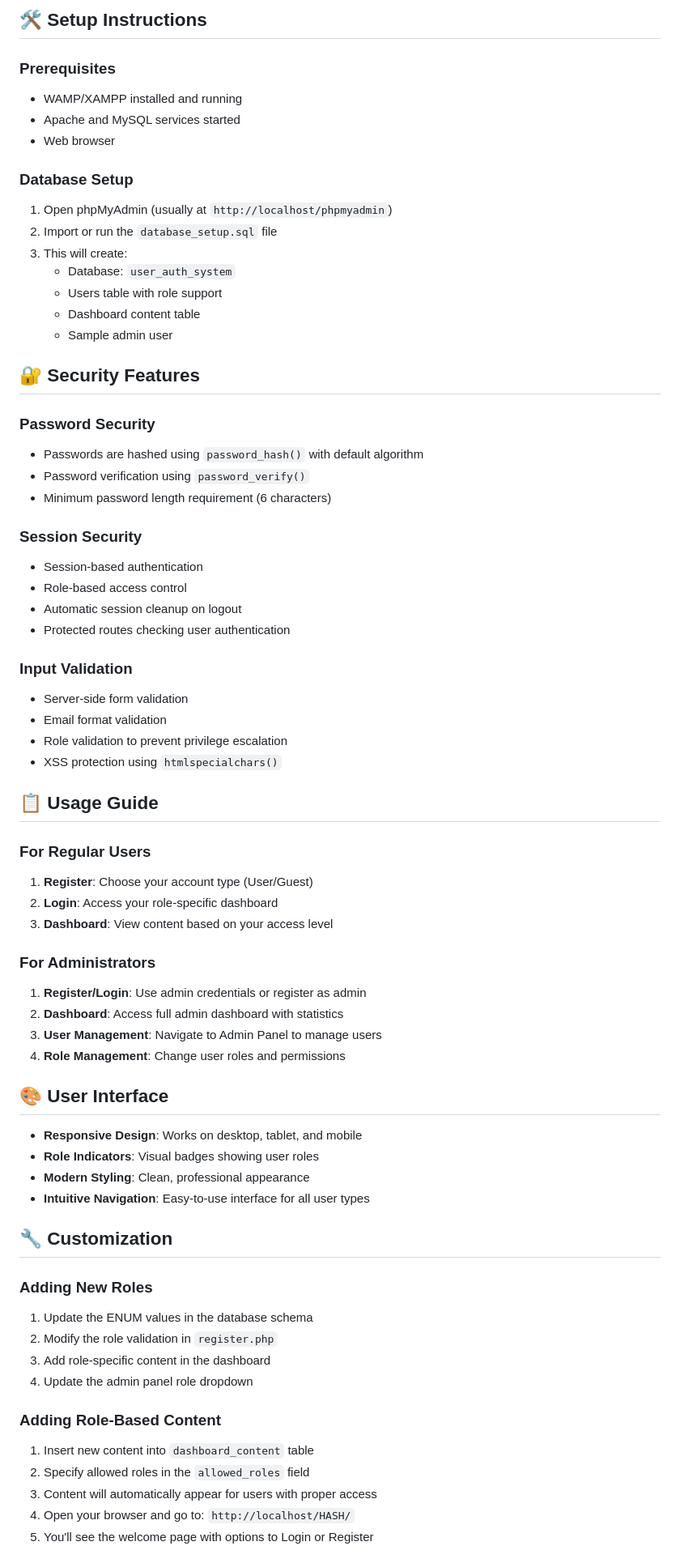
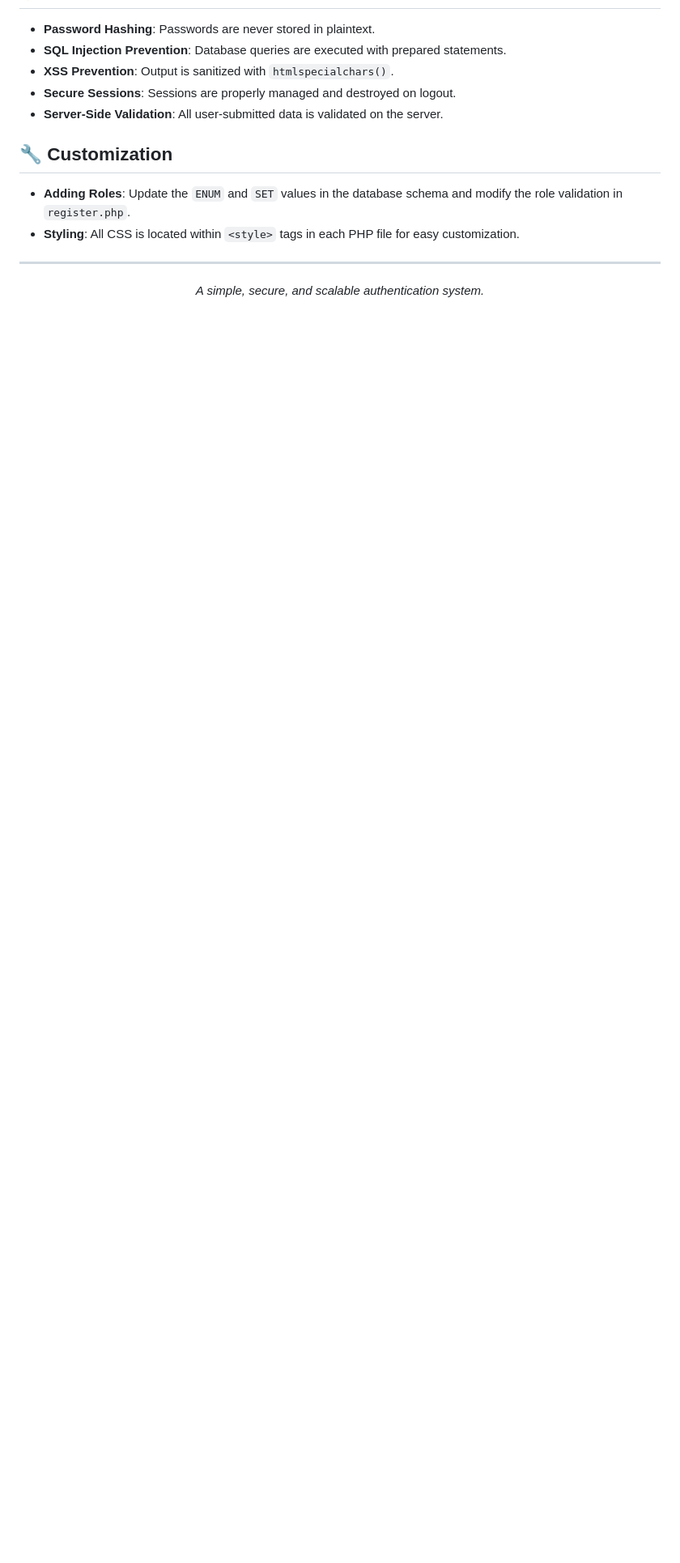
Before and after one commit to mnco25/IAS-HASH, a Markdown page: README.md, the part around the change printed below. Shown: that part at 81% size. Rendered like a GitHub page; blank space fills up the shorter version.

```diff
--- a/README.md
+++ b/README.md
@@ -88,79 +95,17 @@ HASH/
-## 🛠️ Setup Instructions
-
-### Prerequisites
-
-- WAMP/XAMPP installed and running
-- Apache and MySQL services started
-- Web browser
-
-### Database Setup
-
-1. Open phpMyAdmin (usually at `http://localhost/phpmyadmin`)
-2. Import or run the `database_setup.sql` file
-3. This will create:
-   - Database: `user_auth_system`
-   - Users table with role support
-   - Dashboard content table
-   - Sample admin user
-
-## 🔐 Security Features
-
-### Password Security
-
-- Passwords are hashed using `password_hash()` with default algorithm
-- Password verification using `password_verify()`
-- Minimum password length requirement (6 characters)
-
-### Session Security
-
-- Session-based authentication
-- Role-based access control
-- Automatic session cleanup on logout
-- Protected routes checking user authentication
-
-### Input Validation
-
-- Server-side form validation
-- Email format validation
-- Role validation to prevent privilege escalation
-- XSS protection using `htmlspecialchars()`
-
-## 📋 Usage Guide
-
-### For Regular Users
-
-1. **Register**: Choose your account type (User/Guest)
-2. **Login**: Access your role-specific dashboard
-3. **Dashboard**: View content based on your access level
-
-### For Administrators
-
-1. **Register/Login**: Use admin credentials or register as admin
-2. **Dashboard**: Access full admin dashboard with statistics
-3. **User Management**: Navigate to Admin Panel to manage users
-4. **Role Management**: Change user roles and permissions
-
-## 🎨 User Interface
-
-- **Responsive Design**: Works on desktop, tablet, and mobile
-- **Role Indicators**: Visual badges showing user roles
-- **Modern Styling**: Clean, professional appearance
-- **Intuitive Navigation**: Easy-to-use interface for all user types
+- **Password Hashing**: Passwords are never stored in plaintext.
+- **SQL Injection Prevention**: Database queries are executed with prepared statements.
+- **XSS Prevention**: Output is sanitized with `htmlspecialchars()`.
+- **Secure Sessions**: Sessions are properly managed and destroyed on logout.
+- **Server-Side Validation**: All user-submitted data is validated on the server.
 
 ## 🔧 Customization
 
-### Adding New Roles
+- **Adding Roles**: Update the `ENUM` and `SET` values in the database schema and modify the role validation in `register.php`.
+- **Styling**: All CSS is located within `<style>` tags in each PHP file for easy customization.
 
-1. Update the ENUM values in the database schema
-2. Modify the role validation in `register.php`
-3. Add role-specific content in the dashboard
-4. Update the admin panel role dropdown
+---
 
-### Adding Role-Based Content
+<div align="center">
 
-1. Insert new content into `dashboard_content` table
-2. Specify allowed roles in the `allowed_roles` field
-3. Content will automatically appear for users with proper access
-2. Open your browser and go to: `http://localhost/HASH/`
-3. You'll see the welcome page with options to Login or Register
+*A simple, secure, and scalable authentication system.*
 
```
Also changed, not shown: other parts of README.md (+87 -182 lines).
